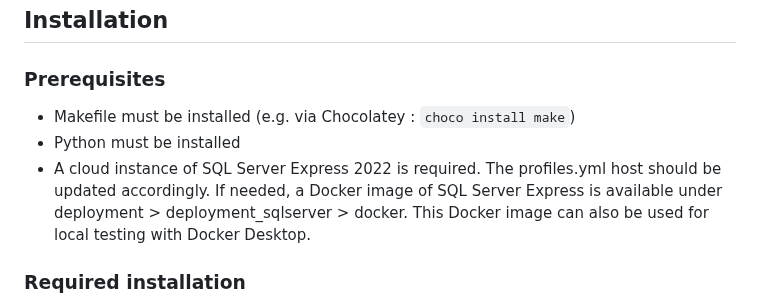
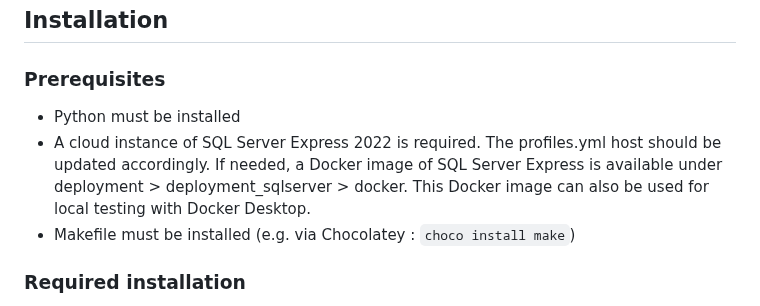
Before and after one commit to gabriellegall/dbt_netsuite, a Markdown page: README.md, the part around the change. GitHub-like rendering.

```diff
--- a/README.md
+++ b/README.md
@@ -2,11 +2,11 @@
 
 ## Installation
 ### Prerequisites
-- Makefile must be installed (e.g. via Chocolatey : `choco install make`)
 - Python must be installed
 - A cloud instance of SQL Server Express 2022 is required. The profiles.yml host should be updated accordingly.
 If needed, a Docker image of SQL Server Express is available under deployment > deployment_sqlserver > docker.
 This Docker image can also be used for local testing with Docker Desktop.
+- Makefile must be installed (e.g. via Chocolatey : `choco install make`)
 
 ### Required installation
 - Python libraries and Dbt: `MAKE install_python_libraries`
```
